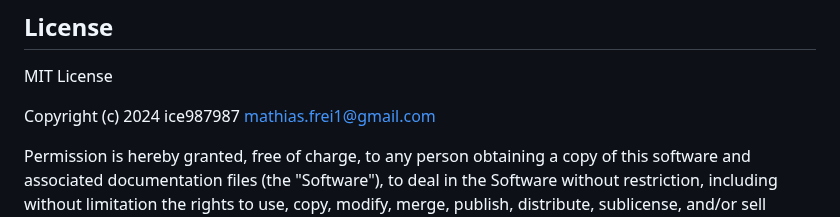
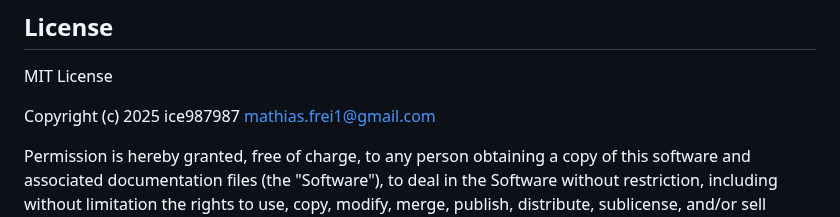
Before and after one commit to ice987987/ioBroker.hagelschutz, a Markdown page: README.md, the part around the change. Rendered like a GitHub page.

Commit message:
update license year

```diff
--- a/README.md
+++ b/README.md
@@ -98,7 +98,7 @@ The hail forecast is calculated every 5 minutes. Therefore, the interval to poll
 
 MIT License
 
-Copyright (c) 2024 ice987987 <mathias.frei1@gmail.com>
+Copyright (c) 2025 ice987987 <mathias.frei1@gmail.com>
 
 Permission is hereby granted, free of charge, to any person obtaining a copy
 of this software and associated documentation files (the "Software"), to deal
```
